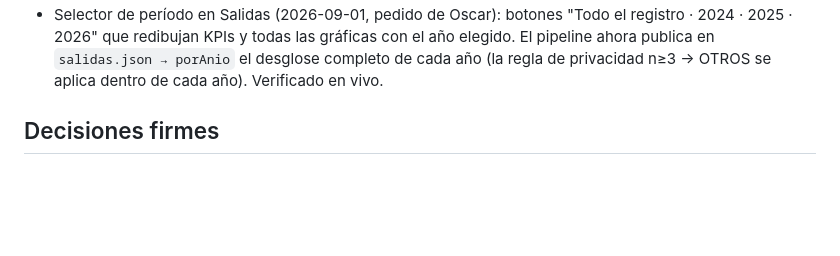
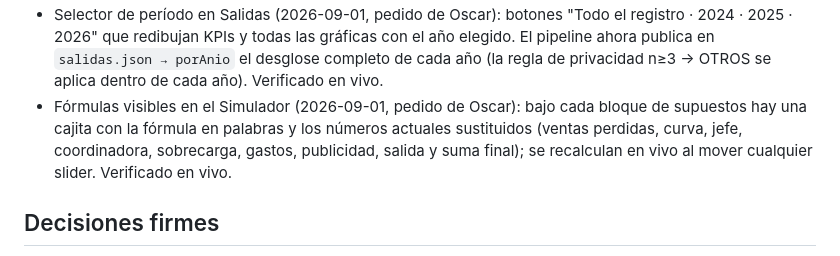
Before and after one commit to Oscarim79/dashboard-rrhh, a Markdown page: ESTADO.md, the part around the change. Drawn GitHub-style; blank space fills up the shorter version.

Commit message:
ESTADO.md: anotar las fórmulas visibles del Simulador
Co-Authored-By: Claude Fable 5 <noreply@anthropic.com>

```diff
--- a/ESTADO.md
+++ b/ESTADO.md
@@ -21,6 +21,10 @@
   2024 · 2025 · 2026" que redibujan KPIs y todas las gráficas con el año elegido. El pipeline
   ahora publica en `salidas.json → porAnio` el desglose completo de cada año (la regla de
   privacidad n≥3 → OTROS se aplica dentro de cada año). Verificado en vivo.
+- Fórmulas visibles en el Simulador (2026-09-01, pedido de Oscar): bajo cada bloque de
+  supuestos hay una cajita con la fórmula en palabras y los números actuales sustituidos
+  (ventas perdidas, curva, jefe, coordinadora, sobrecarga, gastos, publicidad, salida y suma
+  final); se recalculan en vivo al mover cualquier slider. Verificado en vivo.
 
 ## Decisiones firmes
 
```
